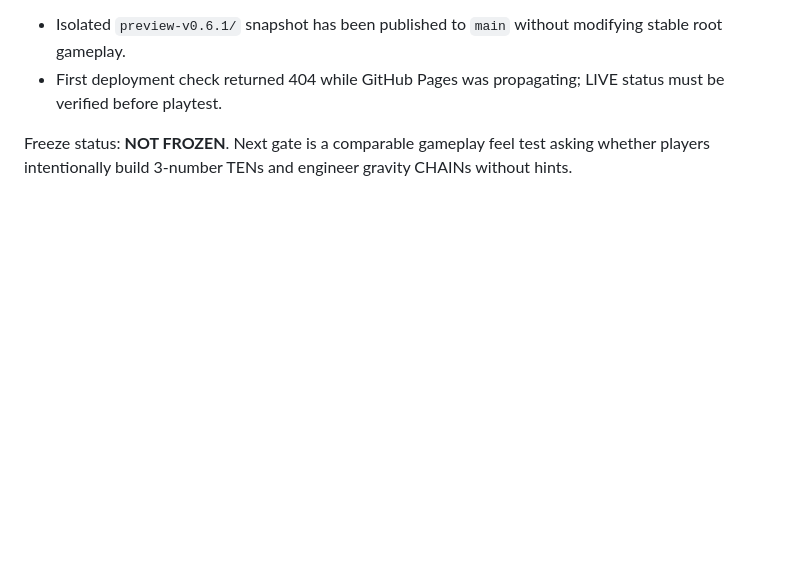
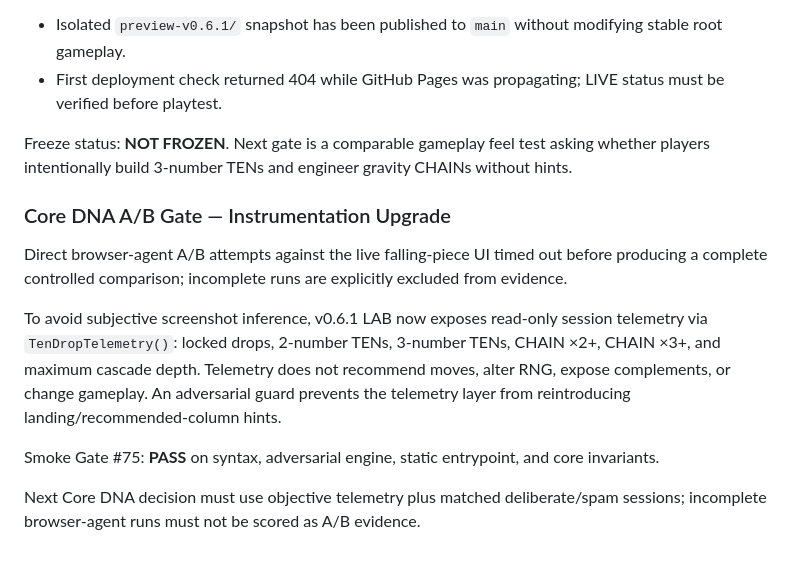
Before and after one commit to wiztechid/ten-drop, a Markdown page: docs/CURRENT.md, the part around the change. GitHub-like rendering; blank space fills up the shorter version.

Commit message:
docs: record objective Core DNA telemetry gate

```diff
--- a/docs/CURRENT.md
+++ b/docs/CURRENT.md
@@ -298,3 +298,14 @@ Preview:
 - First deployment check returned 404 while GitHub Pages was propagating; LIVE status must be verified before playtest.
 
 Freeze status: **NOT FROZEN**. Next gate is a comparable gameplay feel test asking whether players intentionally build 3-number TENs and engineer gravity CHAINs without hints.
+
+
+### Core DNA A/B Gate — Instrumentation Upgrade
+
+Direct browser-agent A/B attempts against the live falling-piece UI timed out before producing a complete controlled comparison; incomplete runs are explicitly excluded from evidence.
+
+To avoid subjective screenshot inference, v0.6.1 LAB now exposes read-only session telemetry via `TenDropTelemetry()`: locked drops, 2-number TENs, 3-number TENs, CHAIN ×2+, CHAIN ×3+, and maximum cascade depth. Telemetry does not recommend moves, alter RNG, expose complements, or change gameplay. An adversarial guard prevents the telemetry layer from reintroducing landing/recommended-column hints.
+
+Smoke Gate #75: **PASS** on syntax, adversarial engine, static entrypoint, and core invariants.
+
+Next Core DNA decision must use objective telemetry plus matched deliberate/spam sessions; incomplete browser-agent runs must not be scored as A/B evidence.
```
